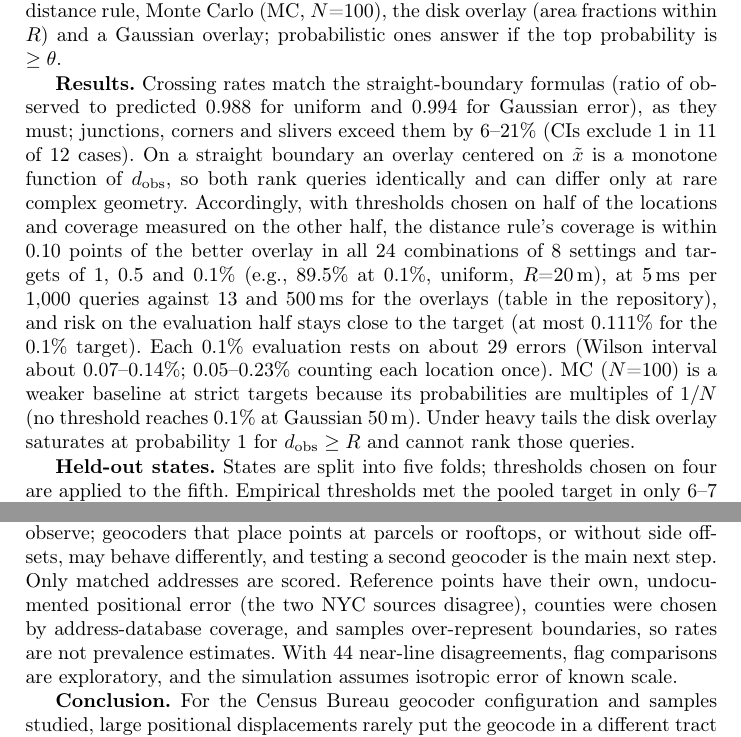
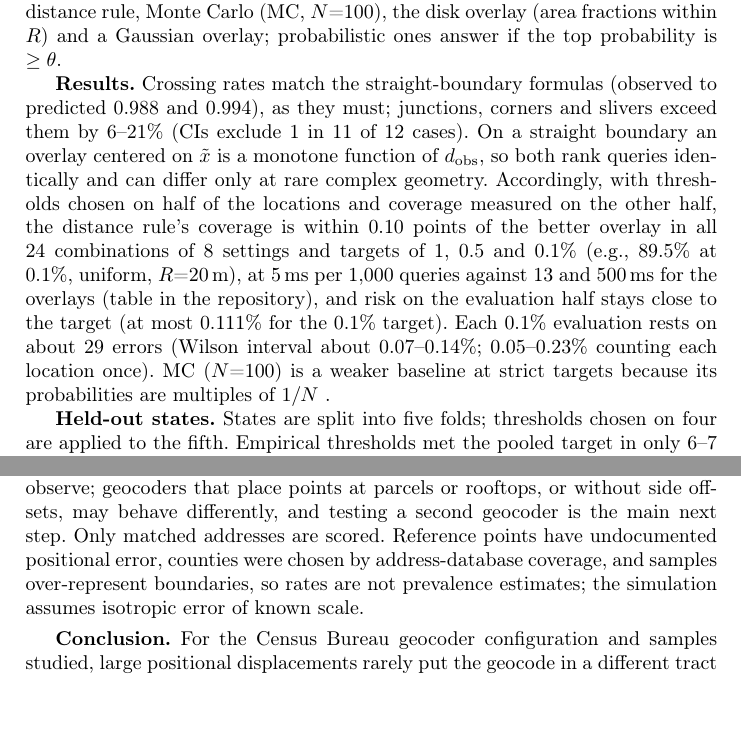
Before and after one commit to nidhip1611/boundarybench, a LaTeX paper (paper/main.tex): two parts of pages 7 and 8 of 11 before the commit and two parts of pages 7 and 8 of 10 after it, joined at a grey line, cut so that both start at the same text, the shorter picture padded with empty space. Compiled offline with pdfLaTeX.

Commit message:
Paper: trim ~14 lines to fit 10 pages
Co-Authored-By: Claude Opus 5.5 <noreply@anthropic.com>
Claude-Session: https://claude.ai/code/session_01Frgy1vHx8gQ2LJkEx22DSN

```diff
--- a/paper/main.tex
+++ b/paper/main.tex
@@ -130,7 +130,7 @@ Off face, total & 293 & 42 (14.3\%) & On matched face & 2 \\
 \section{Simulation Baseline: When Isotropic Rules Apply}\label{sec:bench}\label{sec:sim}
 \textbf{Design.} 13{,}000 true locations in the 50 states and D.C.\ (4{,}000 county, 4{,}000 ZCTA, 5{,}000 tract) on TIGER/Line 2025 boundaries, stratified by $d_{\mathrm{true}}$ (0--10, 10--100, 100--500, $\ge$500\,m), each with $K=5$ observations in eight settings (uniform or Gaussian $\times$ $R\in\{5,10,20,50\}$\,m): 520{,}000 observations, simulated in projected meters. EPSG:2163 scale error at these locations is below 1.9\% outside Alaska and Hawaii (138 locations, up to 6.8\%). A separate stress set (4{,}907 locations) and heavy-tailed runs are not part of these. Strategies: crisp PIP, the distance rule, Monte Carlo (MC, $N$=100), the disk overlay (area fractions within $R$) and a Gaussian overlay; probabilistic ones answer if the top probability is $\ge\theta$.
 
-\textbf{Results.} Crossing rates match the straight-boundary formulas (ratio of observed to predicted 0.988 for uniform and 0.994 for Gaussian error), as they must; junctions, corners and slivers exceed them by 6--21\% (CIs exclude 1 in 11 of 12 cases). On a straight boundary an overlay centered on $\tilde x$ is a monotone function of $d_{\mathrm{obs}}$, so both rank queries identically and can differ only at rare complex geometry. Accordingly, with thresholds chosen on half of the locations and coverage measured on the other half, the distance rule's coverage is within 0.10 points of the better overlay in all 24 combinations of 8 settings and targets of 1, 0.5 and 0.1\% (e.g., 89.5\% at 0.1\%, uniform, $R$=20\,m), at 5\,ms per 1{,}000 queries against 13 and 500\,ms for the overlays (table in the repository), and risk on the evaluation half stays close to the target (at most 0.111\% for the 0.1\% target). Each 0.1\% evaluation rests on about 29 errors (Wilson interval about 0.07--0.14\%; 0.05--0.23\% counting each location once). MC ($N$=100) is a weaker baseline at strict targets because its probabilities are multiples of $1/N$ (no threshold reaches 0.1\% at Gaussian 50\,m). Under heavy tails the disk overlay saturates at probability 1 for $d_{\mathrm{obs}}\ge R$ and cannot rank those queries.
+\textbf{Results.} Crossing rates match the straight-boundary formulas (observed to predicted 0.988 and 0.994), as they must; junctions, corners and slivers exceed them by 6--21\% (CIs exclude 1 in 11 of 12 cases). On a straight boundary an overlay centered on $\tilde x$ is a monotone function of $d_{\mathrm{obs}}$, so both rank queries identically and can differ only at rare complex geometry. Accordingly, with thresholds chosen on half of the locations and coverage measured on the other half, the distance rule's coverage is within 0.10 points of the better overlay in all 24 combinations of 8 settings and targets of 1, 0.5 and 0.1\% (e.g., 89.5\% at 0.1\%, uniform, $R$=20\,m), at 5\,ms per 1{,}000 queries against 13 and 500\,ms for the overlays (table in the repository), and risk on the evaluation half stays close to the target (at most 0.111\% for the 0.1\% target). Each 0.1\% evaluation rests on about 29 errors (Wilson interval about 0.07--0.14\%; 0.05--0.23\% counting each location once). MC ($N$=100) is a weaker baseline at strict targets because its probabilities are multiples of $1/N$ .
 
 \textbf{Held-out states.} States are split into five folds; thresholds chosen on four are applied to the fifth. Empirical thresholds met the pooled target in only 6--7 of 24 settings, and observation-level Wilson bounds let single folds exceed it in 25--26 of 120 cases. Computing the bound on one randomly chosen observation per calibration location, which gives independent outcomes for a fixed threshold, met the pooled target in every setting for the distance rule and the Gaussian overlay (24/24; the disk overlay and MC withheld every answer in one setting) at mean coverage 91.4\%; single folds still exceeded the target in 8--9 of 120 cases (MC 3), and at the 0.1\% target the distance rule did so in one fold (0.109\%). These thresholds are empirical rules, not guarantees (the scan is not corrected for multiplicity), and they do not validate abstention for the Census geocoder, whose displacements are constrained by the matched segment and side.
 
@@ -155,7 +155,7 @@ Simulated isotropic error (not Census geocodes) & Bounded: $d_{\mathrm{obs}}\ge
 \end{tabular}
 \end{table}
 
-\textbf{Practical guidance} is condensed in Table~\ref{tab:guide}. \textbf{Limitations.} We study one geocoder configuration, whose block-face matching produces the protection we observe; geocoders that place points at parcels or rooftops, or without side offsets, may behave differently, and testing a second geocoder is the main next step. Only matched addresses are scored. Reference points have their own, undocumented positional error (the two NYC sources disagree), counties were chosen by address-database coverage, and samples over-represent boundaries, so rates are not prevalence estimates. With 44 near-line disagreements, flag comparisons are exploratory, and the simulation assumes isotropic error of known scale.
+\textbf{Practical guidance} is condensed in Table~\ref{tab:guide}. \textbf{Limitations.} We study one geocoder configuration, whose block-face matching produces the protection we observe; geocoders that place points at parcels or rooftops, or without side offsets, may behave differently, and testing a second geocoder is the main next step. Only matched addresses are scored. Reference points have undocumented positional error, counties were chosen by address-database coverage, and samples over-represent boundaries, so rates are not prevalence estimates; the simulation assumes isotropic error of known scale.
 
 \textbf{Conclusion.} For the Census Bureau geocoder configuration and samples studied, large positional displacements rarely put the geocode in a different tract than the reference point (0.04--2.0\% by sample, depending strongly on the reference source), because the coordinate is interpolated along the matched block face and kept on its side of the street, where tract lines usually run; disagreement occurs almost only when the matched face differs from the reference point's face. Distance to the boundary did not detect these cases better than random review, while differences between the input and matched address flagged some of them in this sample (preliminary). Isotropic error models overstate tract disagreement for this geocoder by an order of magnitude, even along streets, so the simulation's distance rules and thresholds should not be carried over to it; generalized boundary files add avoidable error.
 
```
Also changed, not shown: paper/main.tex (6 more changed lines).
